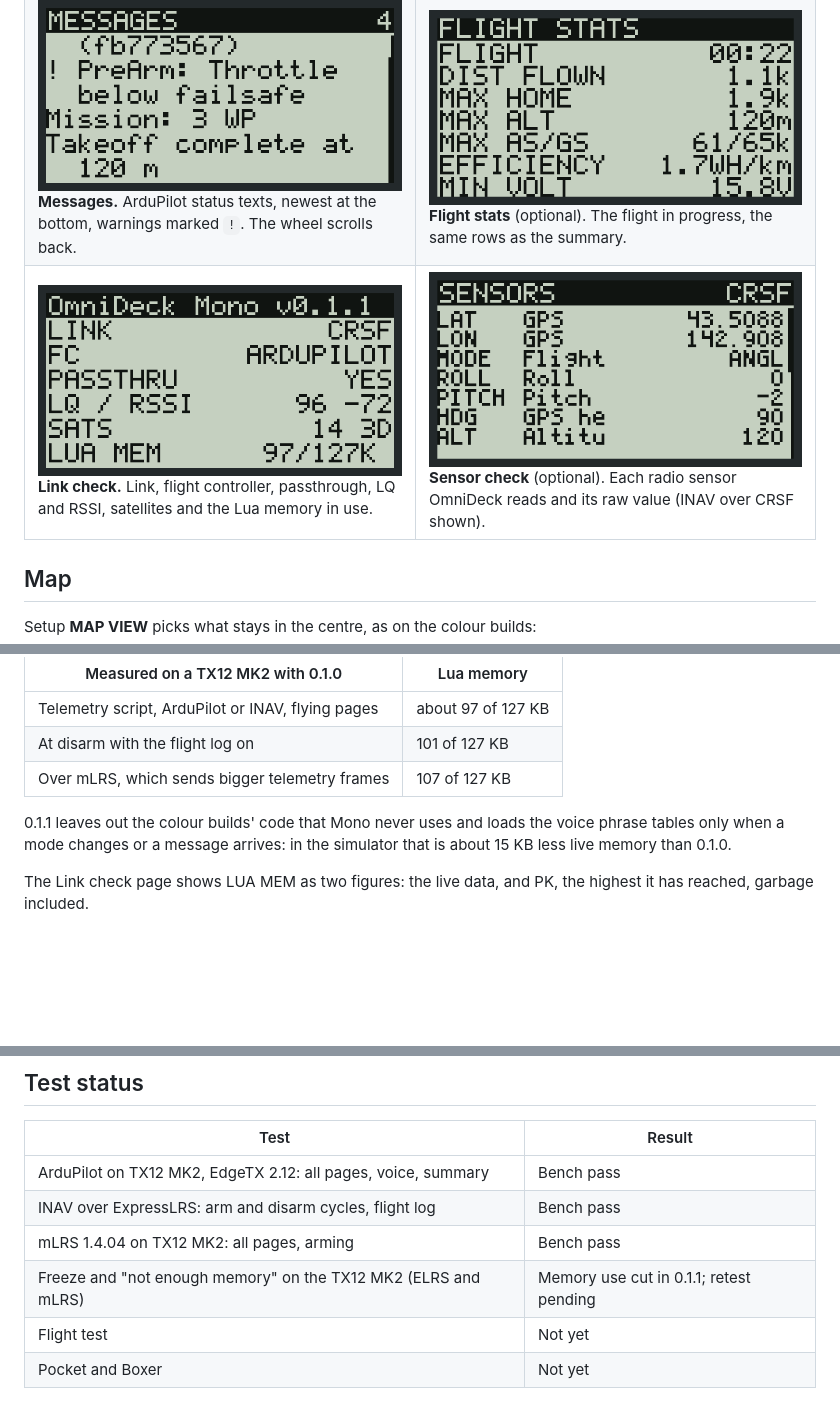
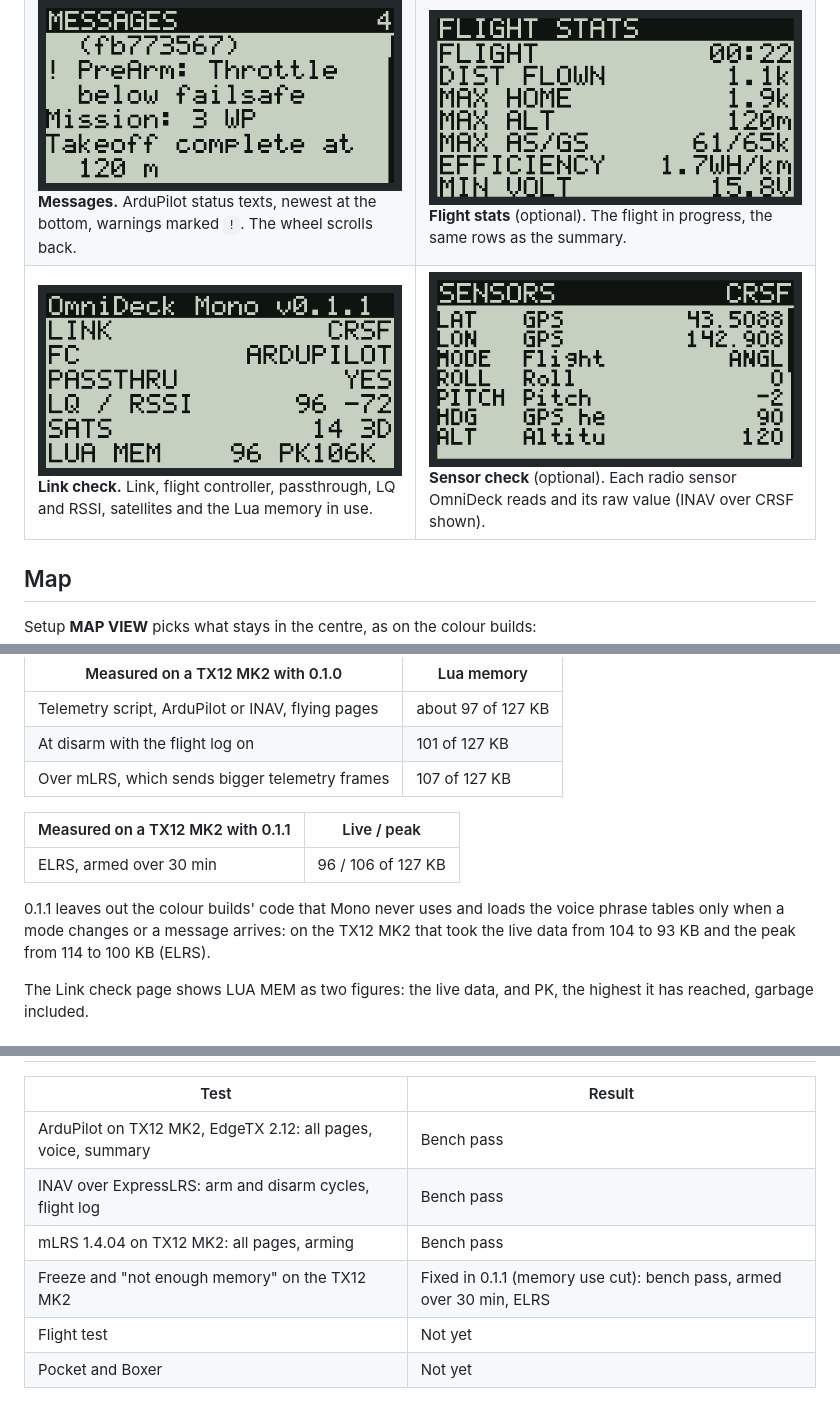
Before and after one commit to erwinquilloy/OmniDeck, a Markdown page: docs/mono/README.md, 3 parts joined by grey strips. Drawn GitHub-style; pictures changed too: docs/mono/img/link.png; blank space fills up the shorter version.

Commit message:
docs/mono: 0.1.1 memory fix measured on the TX12 MK2 (96 / 106 KB, 30 min armed)
Test status: the freeze and "not enough memory" fixed in 0.1.1, bench pass
armed over 30 min on ELRS; memory table with the 0.1.1 reading; Link page
screenshot with that reading (96 PK106K).

Co-Authored-By: Claude Opus 5.5 <noreply@anthropic.com>
Claude-Session: https://claude.ai/code/session_01GmoibuFPxYhmuYTwsXzutp

```diff
--- a/docs/mono/README.md
+++ b/docs/mono/README.md
@@ -194,7 +194,11 @@ A TX12 MK2 gives Lua scripts about **127 KB**. EdgeTX stops every Lua script wit
 | At disarm with the flight log on | 101 of 127 KB |
 | Over mLRS, which sends bigger telemetry frames | 107 of 127 KB |
 
-0.1.1 leaves out the colour builds' code that Mono never uses and loads the voice phrase tables only when a mode changes or a message arrives: in the simulator that is about 15 KB less live memory than 0.1.0.
+| Measured on a TX12 MK2 with 0.1.1 | Live / peak |
+|---|---|
+| ELRS, armed over 30 min | 96 / 106 of 127 KB |
+
+0.1.1 leaves out the colour builds' code that Mono never uses and loads the voice phrase tables only when a mode changes or a message arrives: on the TX12 MK2 that took the live data from 104 to 93 KB and the peak from 114 to 100 KB (ELRS).
 
 The Link check page shows LUA MEM as two figures: the live data, and PK, the highest it has reached, garbage included.
 
@@ -219,7 +223,7 @@ Report anything else on the [Arduplane Stratos Discord](https://discord.gg/NrfaP
 | ArduPilot on TX12 MK2, EdgeTX 2.12: all pages, voice, summary | Bench pass |
 | INAV over ExpressLRS: arm and disarm cycles, flight log | Bench pass |
 | mLRS 1.4.04 on TX12 MK2: all pages, arming | Bench pass |
-| Freeze and "not enough memory" on the TX12 MK2 (ELRS and mLRS) | Memory use cut in 0.1.1; retest pending |
+| Freeze and "not enough memory" on the TX12 MK2 | Fixed in 0.1.1 (memory use cut): bench pass, armed over 30 min, ELRS |
 | Flight test | Not yet |
 | Pocket and Boxer | Not yet |
 
```
